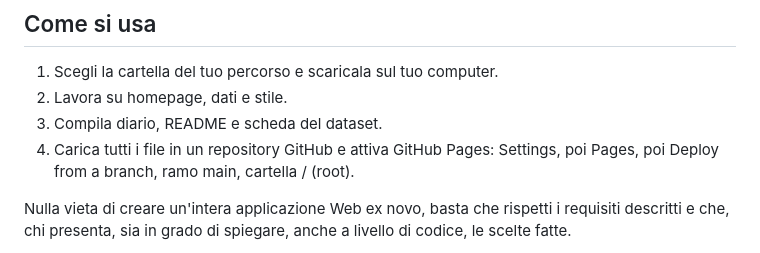
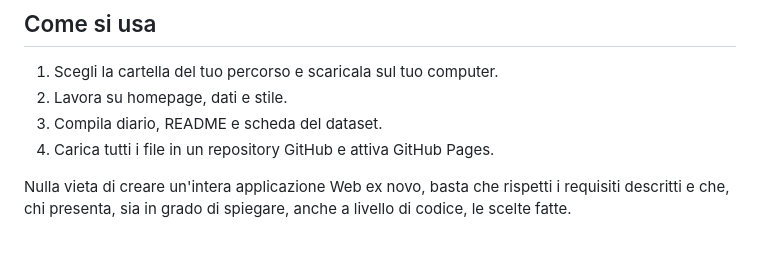
Before and after one commit to francescatomasi1973/scrinium, a Markdown page: README.md, the part around the change. GitHub-like rendering.

Commit message:
Simplify GitHub Pages activation instructions
Removed specific instructions for activating GitHub Pages.

```diff
--- a/README.md
+++ b/README.md
@@ -47,7 +47,7 @@ In più rispetto al kit ci sono i filtri a faccette, la mappa, il lettore dei te
 1. Scegli la cartella del tuo percorso e scaricala sul tuo computer.
 2. Lavora su homepage, dati e stile.
 3. Compila diario, README e scheda del dataset.
-4. Carica tutti i file in un repository GitHub e attiva GitHub Pages: Settings, poi Pages, poi Deploy from a branch, ramo main, cartella / (root).
+4. Carica tutti i file in un repository GitHub e attiva GitHub Pages.
 
 Nulla vieta di creare un'intera applicazione Web ex novo, basta che rispetti i requisiti descritti e che, chi presenta, sia in grado di spiegare, anche a livello di codice, le scelte fatte.
 
```
